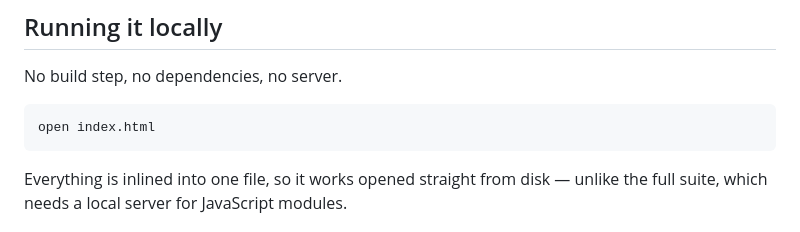
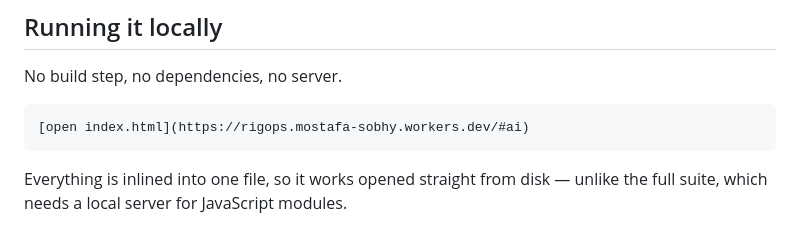
Before and after one commit to MostafaSobhey/RigOps, a Markdown page: README.md, the part around one of its changes. GitHub-like rendering.

Commit message:
Fix live preview link and update usage instructions
Updated live preview link in README and adjusted instructions.

````diff
--- a/README.md
+++ b/README.md
@@ -39,7 +39,7 @@ exposing the full system.
 No build step, no dependencies, no server.
 
 ```bash
-open index.html
+[open index.html](https://rigops.mostafa-sobhy.workers.dev/#ai)
 ```
 
 Everything is inlined into one file, so it works opened straight from disk — unlike the full
````
Also changed, not shown: other parts of README.md (+1 -1 lines).
